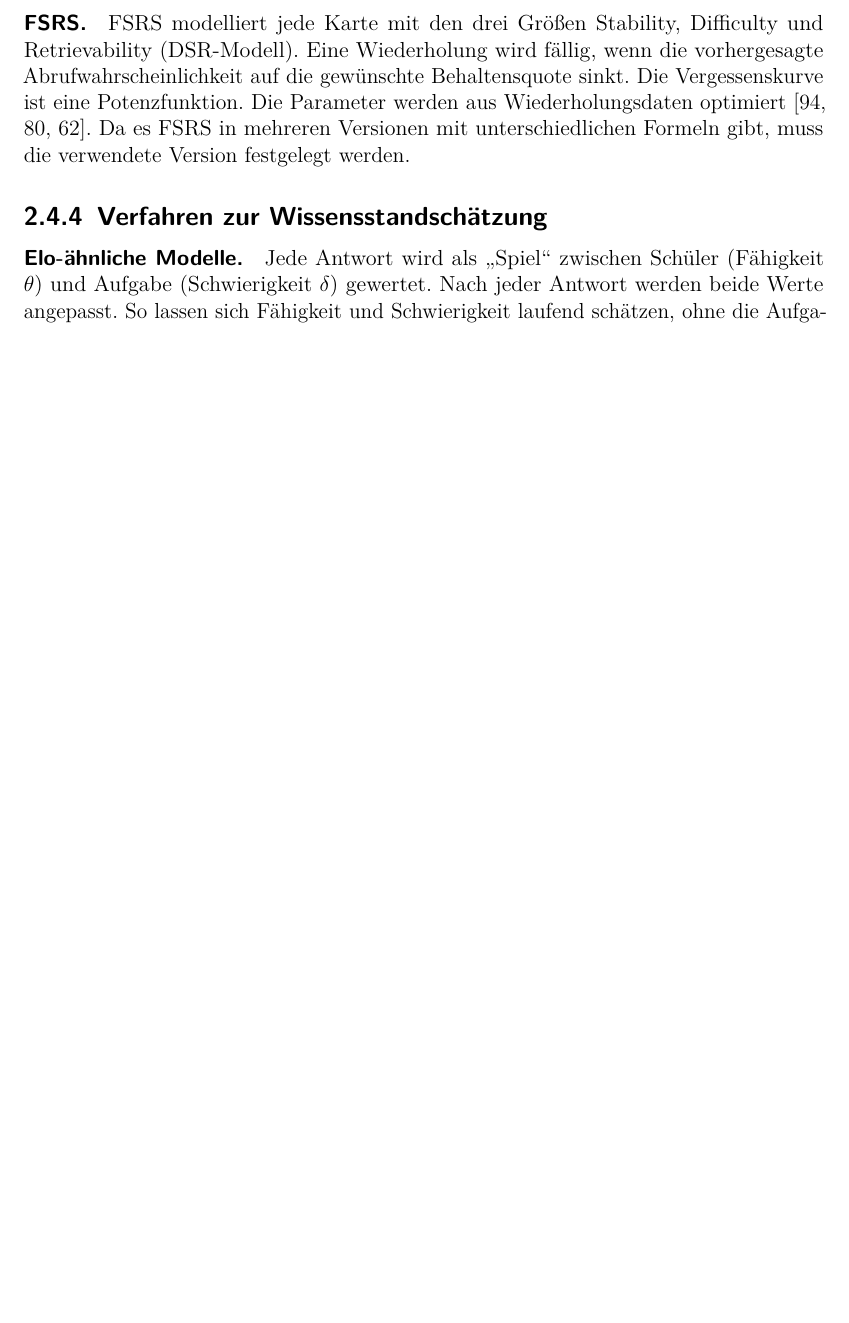
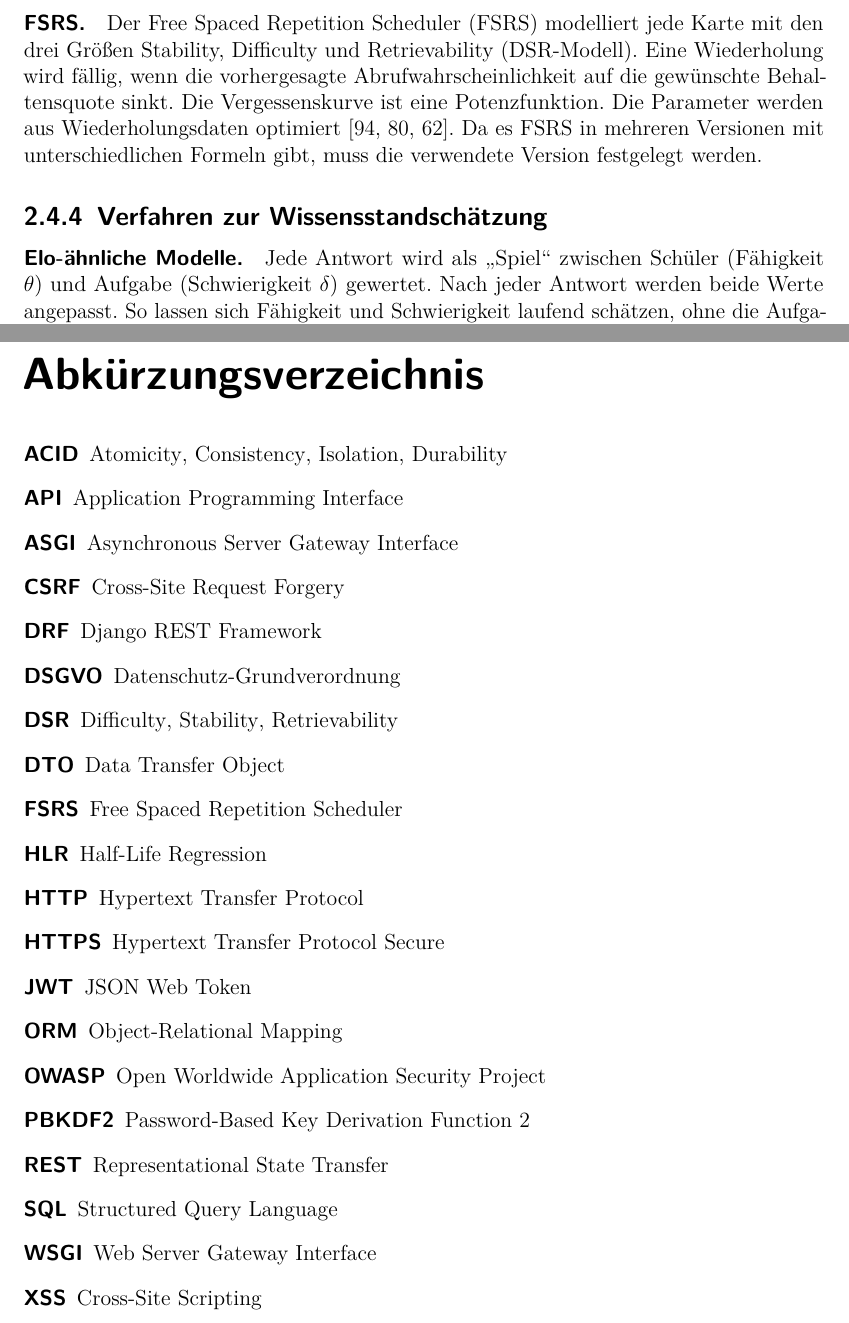
Before and after one commit to 5BHITS-2026-27-DA-LearnIT/Diplomarbeit, a LaTeX thesis (main.tex, which reads Personen/Moldovan/vorfeldanalyse.tex, abkuerzungen.tex, preamble.tex): part of page 28 of 57 before the commit and two parts of pages 28 and 58 of 58 after it, the two joined at a grey line, cut so that both start at the same text, the shorter picture padded with empty space. Compiled offline with pdfLaTeX.

Commit message:
abkürzungsverzeichnis

```diff
--- a/Personen/Moldovan/vorfeldanalyse.tex
+++ b/Personen/Moldovan/vorfeldanalyse.tex
@@ -557,7 +557,7 @@ Das Verfahren ist einfach, besitzt aber kein Wahrscheinlichkeitsmodell des Verge
 
 \paragraph{Half-Life Regression.} Half-Life Regression (HLR) schätzt mithilfe einer Regression die \enquote{Halbwertszeit} eines Inhalts im Gedächtnis. Dafür werden große Mengen an Lerndaten benötigt \parencite{settles2016}.
 
-\paragraph{FSRS.} FSRS modelliert jede Karte mit den drei Größen Stability, Difficulty und Retrievability (DSR-Modell).
+\paragraph{FSRS.} Der Free Spaced Repetition Scheduler (FSRS) modelliert jede Karte mit den drei Größen Stability, Difficulty und Retrievability (DSR-Modell).
 Eine Wiederholung wird fällig, wenn die vorhergesagte Abrufwahrscheinlichkeit auf die gewünschte Behaltensquote sinkt.
 Die Vergessenskurve ist eine Potenzfunktion. Die Parameter werden aus Wiederholungsdaten optimiert \parencite{ye2022,su2023,fsrs4anki}.
 Da es FSRS in mehreren Versionen mit unterschiedlichen Formeln gibt, muss die verwendete Version festgelegt werden.
--- /dev/null
+++ b/abkuerzungen.tex
@@ -0,0 +1,30 @@
+% Abkürzungsverzeichnis (Paket acro)
+% Neue Abkürzung eintragen:  \DeclareAcronym{KEY}{short = ..., long = ...}
+% Im Text verwenden:          \ac{KEY} (beim ersten Mal ausgeschrieben), \acs{KEY} (immer kurz)
+% Alle hier eingetragenen Abkürzungen erscheinen im Verzeichnis, auch ohne \ac im Text.
+
+% --- Kapitel Moldovan ---
+\DeclareAcronym{ACID}{short = ACID, long = Atomicity{,} Consistency{,} Isolation{,} Durability}
+\DeclareAcronym{API}{short = API, long = Application Programming Interface}
+\DeclareAcronym{ASGI}{short = ASGI, long = Asynchronous Server Gateway Interface}
+\DeclareAcronym{CSRF}{short = CSRF, long = Cross-Site Request Forgery}
+\DeclareAcronym{DRF}{short = DRF, long = Django REST Framework}
+\DeclareAcronym{DSGVO}{short = DSGVO, long = Datenschutz-Grundverordnung}
+\DeclareAcronym{DSR}{short = DSR, long = Difficulty{,} Stability{,} Retrievability}
+\DeclareAcronym{DTO}{short = DTO, long = Data Transfer Object}
+\DeclareAcronym{FSRS}{short = FSRS, long = Free Spaced Repetition Scheduler}
+\DeclareAcronym{HLR}{short = HLR, long = Half-Life Regression}
+\DeclareAcronym{HTTP}{short = HTTP, long = Hypertext Transfer Protocol}
+\DeclareAcronym{HTTPS}{short = HTTPS, long = Hypertext Transfer Protocol Secure}
+\DeclareAcronym{JWT}{short = JWT, long = JSON Web Token}
+\DeclareAcronym{ORM}{short = ORM, long = Object-Relational Mapping}
+\DeclareAcronym{OWASP}{short = OWASP, long = Open Worldwide Application Security Project}
+\DeclareAcronym{PBKDF2}{short = PBKDF2, long = Password-Based Key Derivation Function 2}
+\DeclareAcronym{REST}{short = REST, long = Representational State Transfer}
+\DeclareAcronym{SQL}{short = SQL, long = Structured Query Language}
+\DeclareAcronym{WSGI}{short = WSGI, long = Web Server Gateway Interface}
+\DeclareAcronym{XSS}{short = XSS, long = Cross-Site Scripting}
+
+% --- Kapitel Berger ---
+
+% --- Kapitel Kumar ---
--- a/main.tex
+++ b/main.tex
@@ -22,4 +22,6 @@
 
 \printbibliography[heading=bibintoc]
 
+\printacronyms[display=all, heading=addchap, name=Abkürzungsverzeichnis]
+
 \end{document}
--- a/preamble.tex
+++ b/preamble.tex
@@ -21,4 +21,6 @@
 \usepackage{longtable}
 \usepackage{array}
 \emergencystretch=2em
+\usepackage{acro}                    % Abkürzungsverzeichnis
+\input{abkuerzungen}
 \input{command}
```
